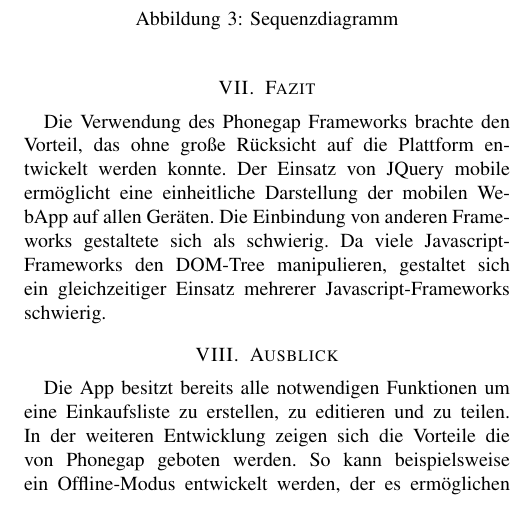
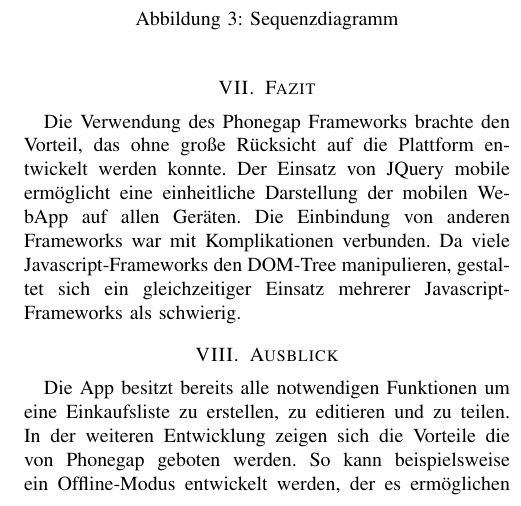
Before and after one commit to Mal2012/einkaufszettel_app, a LaTeX paper (Paper/bare_conf.tex): part of one column of page 3 of 3, cut so that both start at the same text. Compiled offline with pdfLaTeX.

Commit message:
Fehler ausgebessert

```diff
--- a/Paper/bare_conf.tex
+++ b/Paper/bare_conf.tex
@@ -181,9 +181,9 @@ Die Abbildung~\ref{fig:Architektur} zeigt den genauen Aufbau der Architektur. Ei
 
 \section{Fazit}
 Die Verwendung des Phonegap Frameworks brachte den Vorteil, das ohne gro{\ss}e R\"ucksicht auf die Plattform entwickelt werden konnte.
-Der Einsatz von JQuery mobile ermöglicht eine einheitliche Darstellung der mobilen WebApp auf allen Ger\"aten.
-Die Einbindung von anderen Frameworks gestaltete sich als schwierig.
-Da viele Javascript-Frameworks den DOM-Tree manipulieren, gestaltet sich ein gleichzeitiger Einsatz mehrerer Javascript-Frameworks schwierig.
+Der Einsatz von JQuery mobile erm\"oglicht eine einheitliche Darstellung der mobilen WebApp auf allen Ger\"aten.
+Die Einbindung von anderen Frameworks war mit Komplikationen verbunden.
+Da viele Javascript-Frameworks den DOM-Tree manipulieren, gestaltet sich ein gleichzeitiger Einsatz mehrerer Javascript-Frameworks als schwierig.
 
 
 \section {Ausblick}
```
